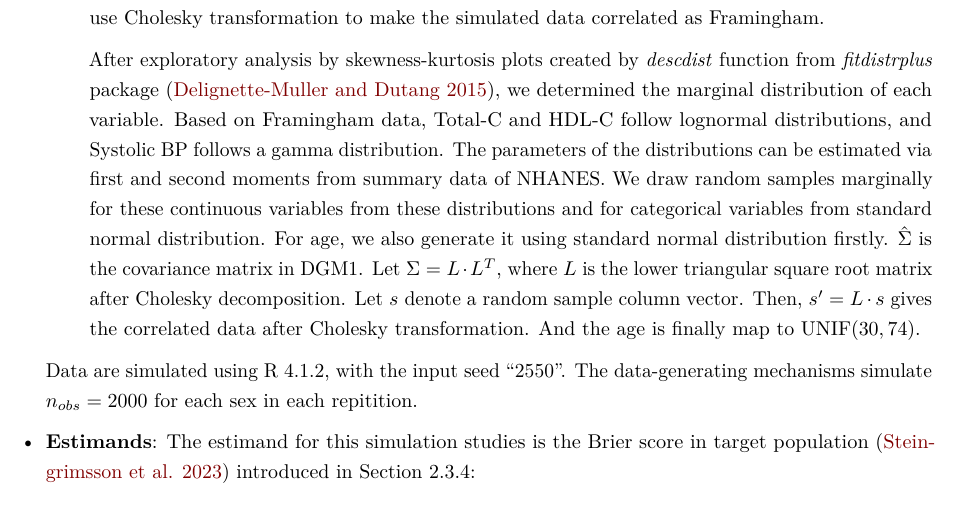
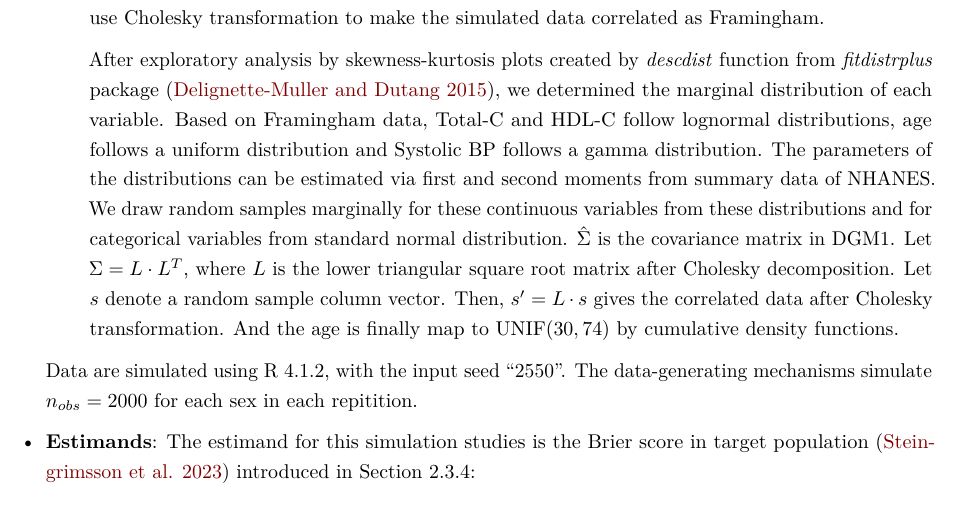
Before and after one commit to haiyuesong/PHP2550-Final-Portfolio, an R Markdown document (Project 3 Simulation Studies/report/Project3_updated.Rmd): part of page 8 of 14, cut so that both start at the same text. The pictures show the output file Project 3 Simulation Studies/report/Project3_updated.pdf that the author committed with the source.

Commit message:
Update files

```diff
--- a/Project 3 Simulation Studies/report/Project3_updated.Rmd
+++ b/Project 3 Simulation Studies/report/Project3_updated.Rmd
@@ -174,7 +174,7 @@ We use ADEMP framework [@morris_using_2019] to develop simulation studies.
 
     3.  **From marginal distributions with Cholesky transformation (DGM3):** In DGM1 and DGM2, we draw data from multivariate normal distributions. Except for the log-transformed age, the other variables are very close to a normal distribution, making random sampling from a normal distribution promising. However, the distribution of log-transformed age shows a slightly negative kurtosis, which may result in less accurate sampling. We then considered to analyze the marginal distribution of each continuous variable and generate the sample marginally. We finally use Cholesky transformation to make the simulated data correlated as Framingham.
 
-        After exploratory analysis by skewness-kurtosis plots created by *descdist* function from *fitdistrplus* package [@delignette-muller_fitdistrplus_2015], we determined the marginal distribution of each variable. Based on Framingham data, Total-C and HDL-C follow lognormal distributions, and Systolic BP follows a gamma distribution. The parameters of the distributions can be estimated via first and second moments from summary data of NHANES. We draw random samples marginally for these continuous variables from these distributions and for categorical variables from standard normal distribution. For age, we also generate it using standard normal distribution firstly. $\hat \Sigma$ is the covariance matrix in DGM1. Let $\Sigma = L \cdot L^T$, where $L$ is the lower triangular square root matrix after Cholesky decomposition. Let $s$ denote a random sample column vector. Then, $s'=L \cdot s$ gives the correlated data after Cholesky transformation. And the age is finally map to $\text{UNIF}(30,74)$.
+        After exploratory analysis by skewness-kurtosis plots created by *descdist* function from *fitdistrplus* package [@delignette-muller_fitdistrplus_2015], we determined the marginal distribution of each variable. Based on Framingham data, Total-C and HDL-C follow lognormal distributions, age follows a uniform distribution and Systolic BP follows a gamma distribution. The parameters of the distributions can be estimated via first and second moments from summary data of NHANES. We draw random samples marginally for these continuous variables from these distributions and for categorical variables from standard normal distribution. $\hat \Sigma$ is the covariance matrix in DGM1. Let $\Sigma = L \cdot L^T$, where $L$ is the lower triangular square root matrix after Cholesky decomposition. Let $s$ denote a random sample column vector. Then, $s'=L \cdot s$ gives the correlated data after Cholesky transformation. And the age is finally map to $\text{UNIF}(30,74)$ by cumulative density functions.
 
     Data are simulated using R 4.1.2, with the input seed "2550". The data-generating mechanisms simulate $n_{obs}=2000$ for each sex in each repitition.
 
```
Also changed, not shown: Project 3 Simulation Studies/report/Project3_updated.pdf, 2 other files.
